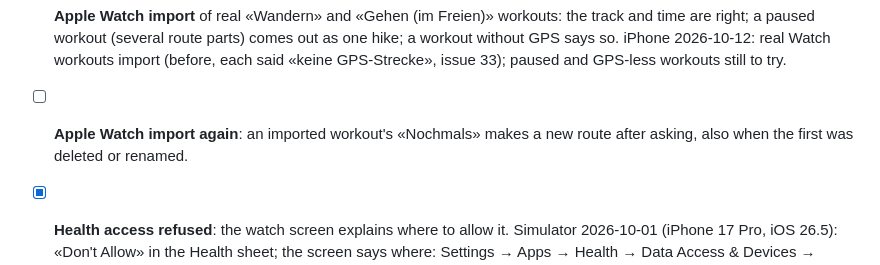
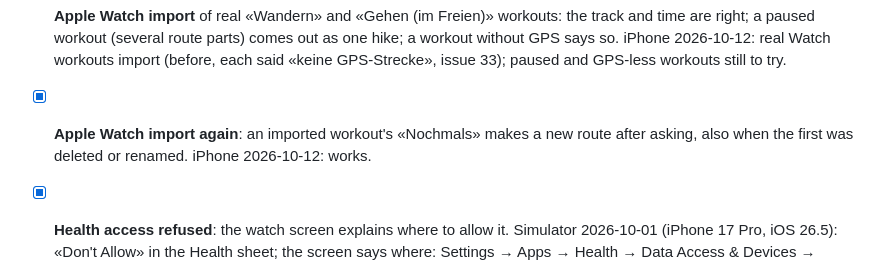
Before and after one commit to tellbow/alvyo, a Markdown page: docs/manual-tests.md, the part around the change. GitHub-like rendering.

Commit message:
docs: «Nochmals» for Watch workouts tried on the iPhone [skip ci]
Co-Authored-By: Claude Opus 5.5 <noreply@anthropic.com>

```diff
--- a/docs/manual-tests.md
+++ b/docs/manual-tests.md
@@ -108,8 +108,9 @@ Checked so far only in the simulator, with made-up or simulated positions
       comes out as one hike; a workout without GPS says so.
       iPhone 2026-10-12: real Watch workouts import (before, each said «keine
       GPS-Strecke», issue 33); paused and GPS-less workouts still to try.
-- [ ] **Apple Watch import again**: an imported workout's «Nochmals» makes a
+- [x] **Apple Watch import again**: an imported workout's «Nochmals» makes a
       new route after asking, also when the first was deleted or renamed.
+      iPhone 2026-10-12: works.
 - [x] **Health access refused**: the watch screen explains where to allow it.
       Simulator 2026-10-01 (iPhone 17 Pro, iOS 26.5): «Don't Allow» in the
       Health sheet; the screen says where: Settings → Apps → Health → Data
```
